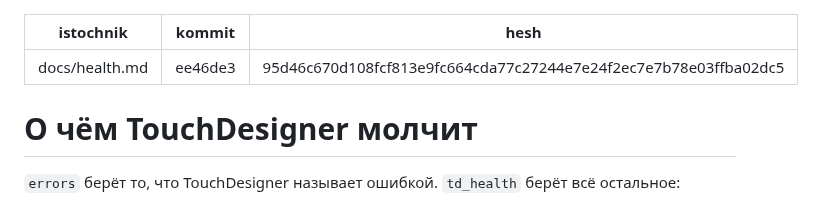
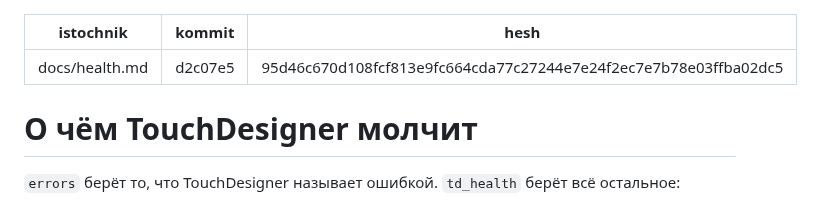
Before and after one commit to grigabyte/td-atlas, a Markdown page: docs/ru/health.md, the part around the change. GitHub-like rendering.

Commit message:
The Russian health page takes its example block from the review-fix commit
Co-Authored-By: Claude Opus 5.5 <noreply@anthropic.com>

```diff
--- a/docs/ru/health.md
+++ b/docs/ru/health.md
@@ -1,6 +1,6 @@
 ---
 istochnik: docs/health.md
-kommit: ee46de3
+kommit: d2c07e5
 hesh: 95d46c670d108fcf813e9fc664cda77c27244e7e24f2ec7e7b78e03ffba02dc5
 ---
 
```
